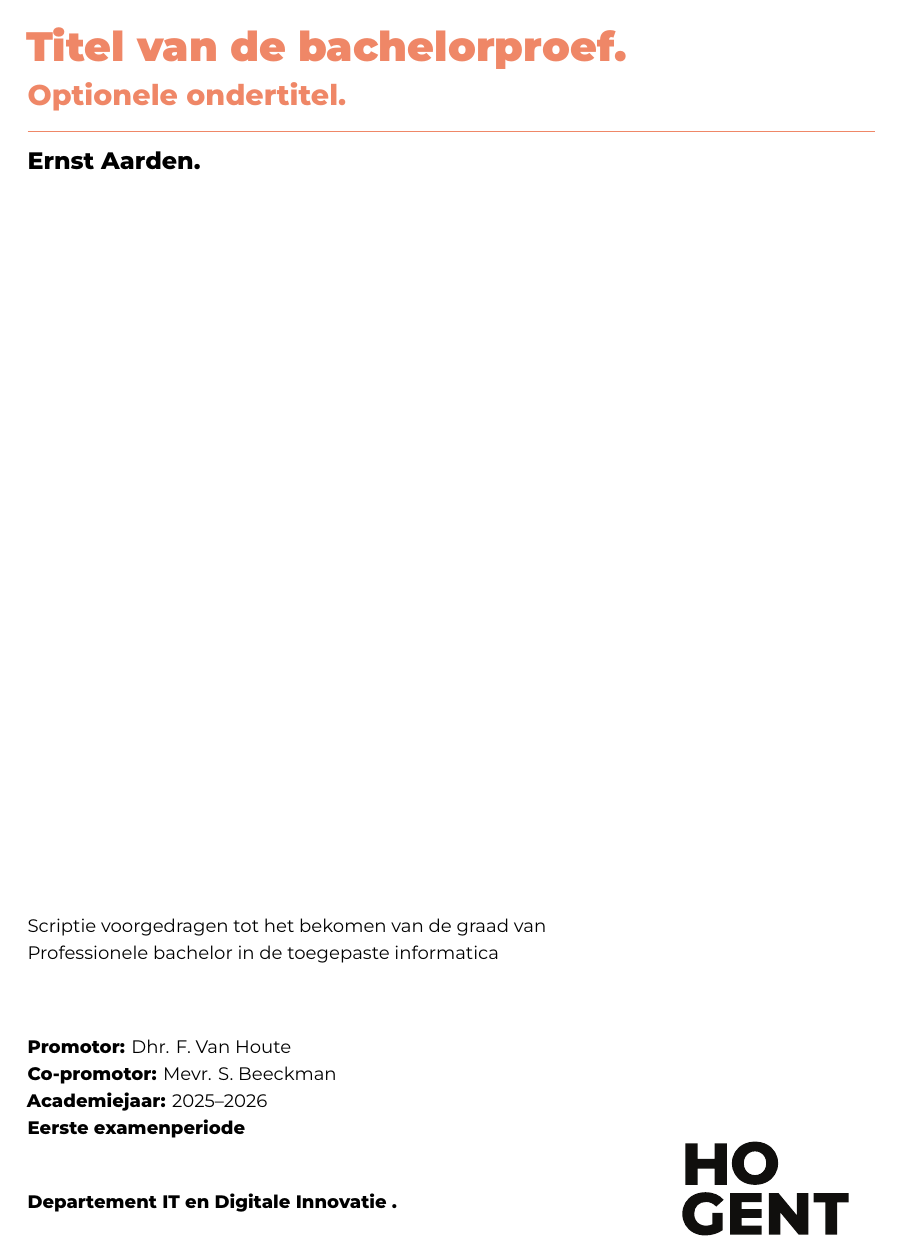
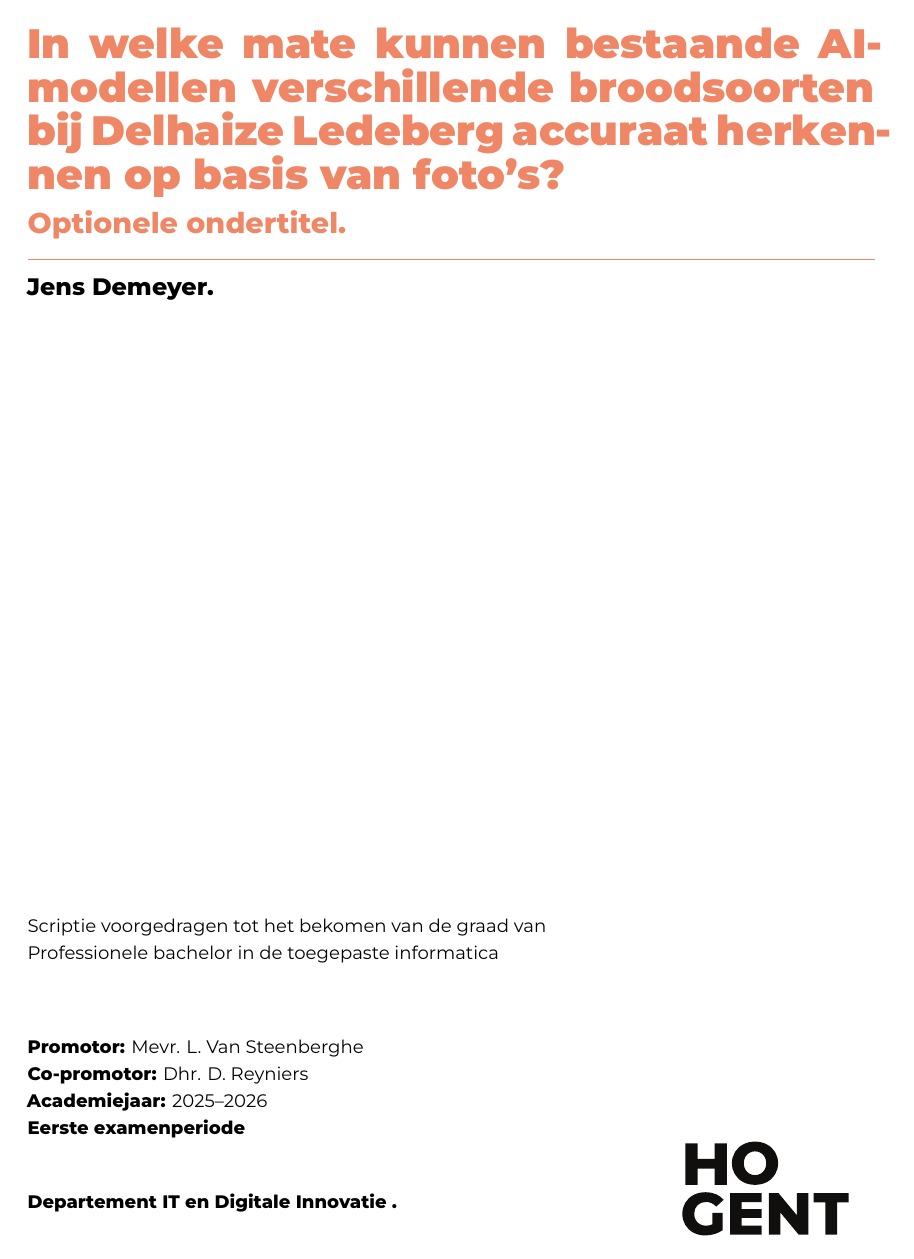
Before and after one commit to JensDemeyer/DJens-hogent-bap-26-27, a LaTeX thesis (bachproef/DemeyerJensBP.tex, which reads bachproef/hogentreport.cls): page 1 of 28. Compiled offline with XeLaTeX; a LaTeX package or settings file that is missing is left out.

Commit message:
Eerste draft starter

```diff
--- a/bachproef/FamilienaamVoornaamBP.tex
+++ b/bachproef/DemeyerJensBP.tex
@@ -5,13 +5,8 @@
 
 \documentclass[dutch,dit,thesis]{hogentreport}
 
-% TODO:
-% - If necessary, replace the option `dit`' with your own department!
-%   Valid entries are dbo, dbt, dgz, dit, dlo, dog, dsa, soa
-% - If you write your thesis in English (remark: only possible after getting
-%   explicit approval!), remove the option "dutch," or replace with "english".
 
-\usepackage{lipsum} % For blind text, can be removed after adding actual content
+\usepackage{lipsum}
 
 %% Pictures to include in the text can be put in the graphics/ folder
 \graphicspath{{../graphics/}}
@@ -21,7 +16,7 @@
 %% \usepackage[chapter]{minted}
 %% If you compile with the make_thesis.{bat,sh} script, use the following
 %% import instead:
-\usepackage[chapter,outputdir=../output]{minted}
+\usepackage[chapter]{minted}
 \usemintedstyle{solarized-light}
 
 %% Formatting for minted environments.
@@ -48,12 +43,12 @@
 % Other packages not already included can be imported here
 
 %%---------- Document metadata -------------------------------------------------
-% TODO: Replace this with your own information
-\author{Ernst Aarden}
-\supervisor{Dhr. F. Van Houte}
-\cosupervisor{Mevr. S. Beeckman}
+
+\author{Jens Demeyer}
+\supervisor{Mevr. L. Van Steenberghe}
+\cosupervisor{Dhr. D. Reyniers}
 \title[Optionele ondertitel]%
-    {Titel van de bachelorproef}
+    {In welke mate kunnen bestaande AI-modellen verschillende broodsoorten bij Delhaize Ledeberg accuraat herkennen op basis van foto's?}
 \academicyear{\advance\year by -1 \the\year--\advance\year by 1 \the\year}
 \examperiod{1}
 \degreesought{\IfLanguageName{dutch}{Professionele bachelor in de toegepaste informatica}{Bachelor of applied computer science}}
--- a/bachproef/hogentreport.cls
+++ b/bachproef/hogentreport.cls
@@ -394,7 +394,7 @@
             BoldItalicFont= *-BoldItalic]
 
         \setsansfont{Montserrat}[
-            Path = fonts/Montserrat/,
+            Path = ../fonts/Montserrat/,
             Extension = .otf,
             UprightFont = *-Regular,
             BoldFont=*-Bold,
@@ -408,7 +408,7 @@
 
     }{%
             \setmonofont{Fira Code}[
-                Path = fonts/FiraCode/,
+                Path = ../fonts/FiraCode/,
                 Extension = .otf,
                 UprightFont = *-Regular,
                 BoldFont=*-Bold,
@@ -417,18 +417,14 @@
     }
 
     % Use a unicode-compliant sans serif math font
-    \IfFontExistsTF{Fira Math Regular}{%
-        \setmathfont{Fira Math Regular}[BoldFont=Fira Math Bold]
-        \setmathfont{Fira Math Regular}[FakeSlant, range={bfit->it}]
-    }{%
-        \setmathfont{FiraMath-Regular.otf}[
-            Path = fonts/FiraMath/,
-            BoldFont=FiraMath-Bold.otf]
-        \setmathfont{FiraMath-Regular.otf}[
-            Path = fonts/FiraMath/,
-            FakeSlant,
-            range={bfit->it}]
-    }
+    %% Always use the bundled files; the system-installed Fira Math lacks a Bold face
+    \setmathfont{FiraMath-Regular.otf}[
+        Path = ../fonts/FiraMath/,
+        BoldFont=FiraMath-Bold.otf]
+    \setmathfont{FiraMath-Regular.otf}[
+        Path = ../fonts/FiraMath/,
+        FakeSlant,
+        range={bfit->it}]
 
     \def\titlestyle{\titlefont\bfseries}
 
```
Also changed, not shown: bachproef/DemeyerJensBP.tex (2 more changed lines), 3 other files.
